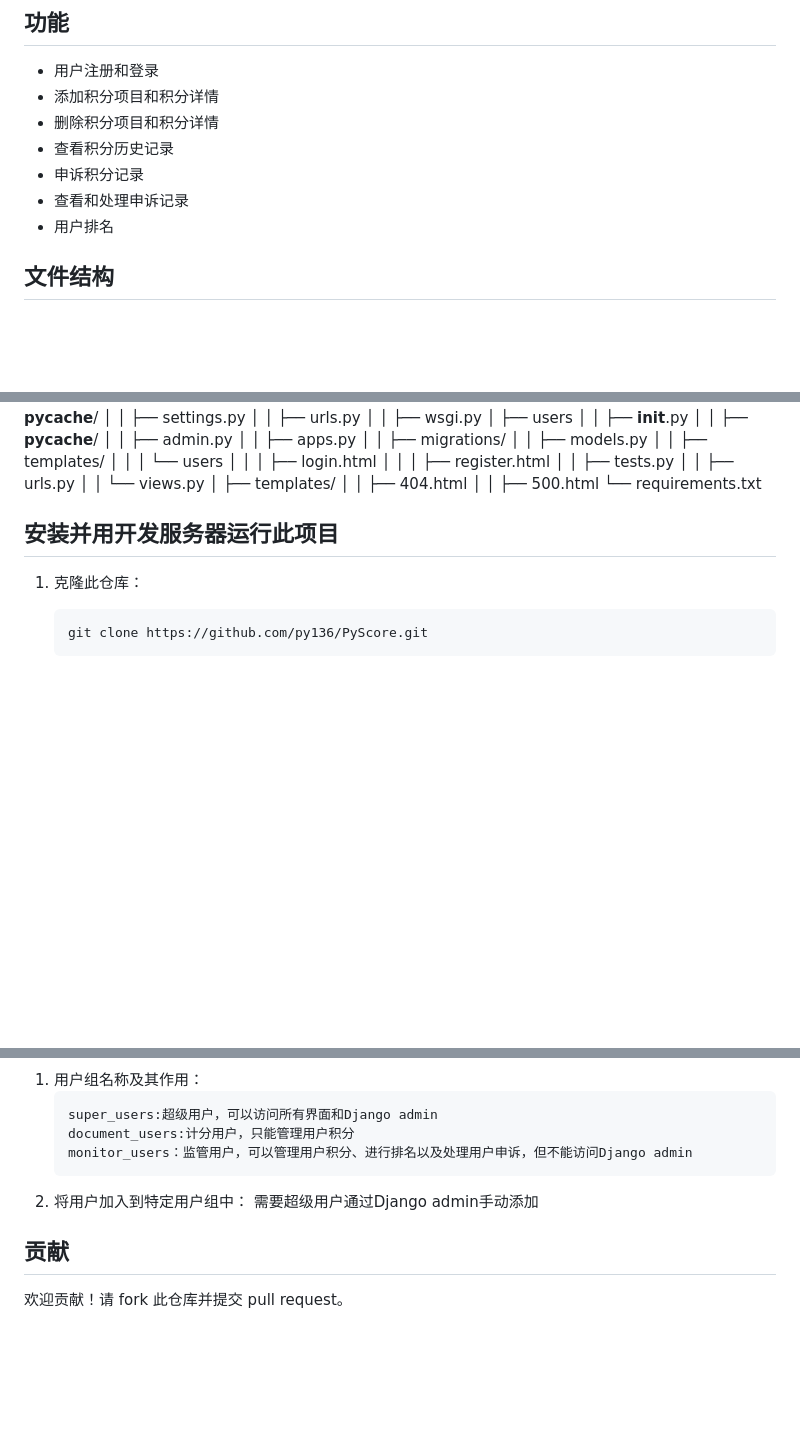
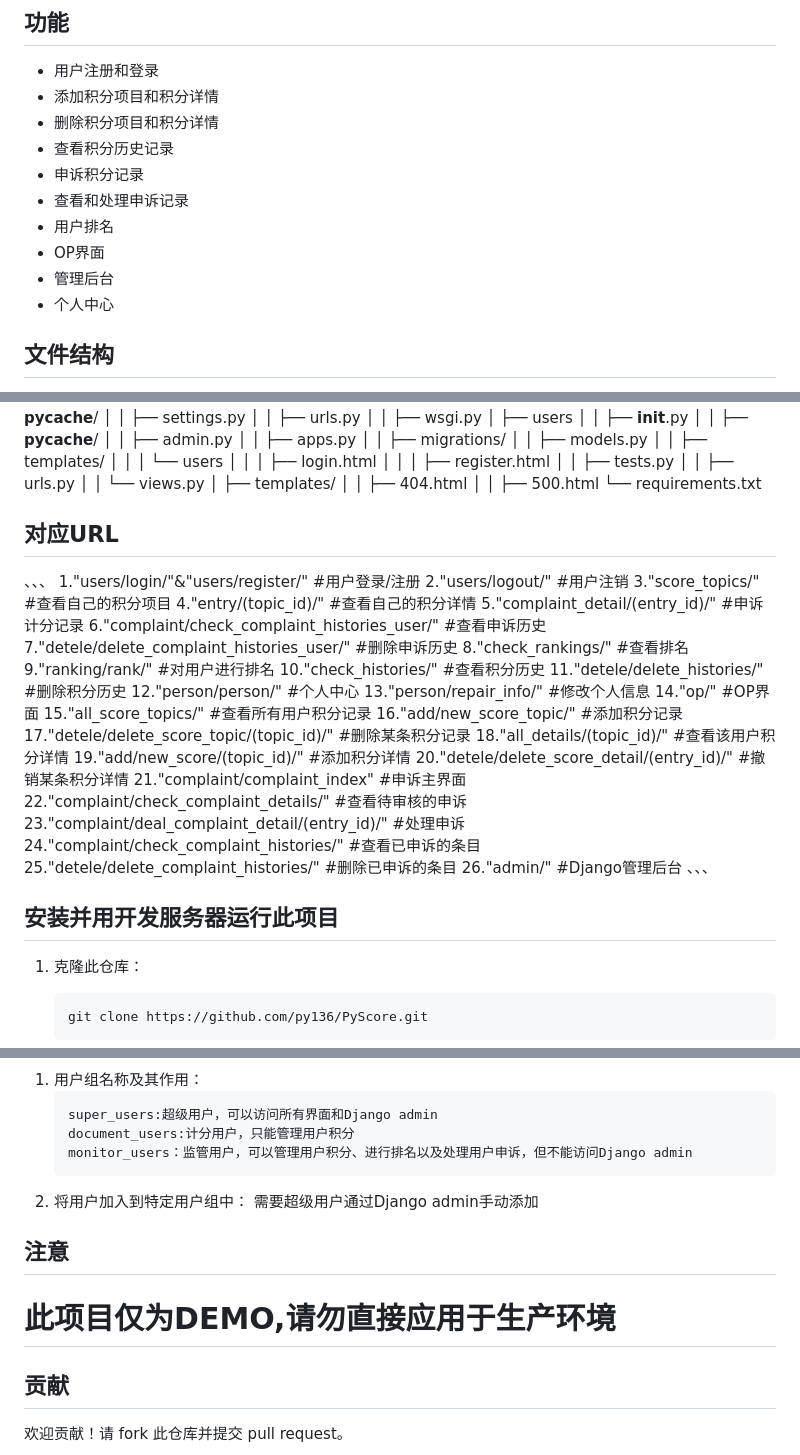
Before and after one commit to py136/PyScore, a Markdown page: readme.md, 3 parts joined by grey strips. Rendered like a GitHub page; blank space fills up the shorter version.

```diff
--- a/readme.md
+++ b/readme.md
@@ -11,6 +11,9 @@ PyScore 是一个基于 Django 的积分管理系统，允许用户添加、删
 - 申诉积分记录
 - 查看和处理申诉记录
 - 用户排名
+- OP界面
+- 管理后台
+- 个人中心
 
 ## 文件结构
 .
@@ -149,6 +152,36 @@ PyScore 是一个基于 Django 的积分管理系统，允许用户添加、删
 │   │   ├── 500.html
 └── requirements.txt
 
+## 对应URL
+、、、
+1."users/login/"&"users/register/"    #用户登录/注册
+2."users/logout/"       #用户注销
+3."score_topics/"       #查看自己的积分项目
+4."entry/(topic_id)/"     #查看自己的积分详情
+5."complaint_detail/(entry_id)/"     #申诉计分记录
+6."complaint/check_complaint_histories_user/"         #查看申诉历史
+7."detele/delete_complaint_histories_user/"          #删除申诉历史
+8."check_rankings/"                 #查看排名
+9."ranking/rank/"                  #对用户进行排名
+10."check_histories/"                #查看积分历史
+11."detele/delete_histories/"         #删除积分历史
+12."person/person/"                #个人中心
+13."person/repair_info/"            #修改个人信息
+14."op/"                           #OP界面
+15."all_score_topics/"           #查看所有用户积分记录
+16."add/new_score_topic/"             #添加积分记录
+17."detele/delete_score_topic/(topic_id)/"      #删除某条积分记录
+18."all_details/(topic_id)/"              #查看该用户积分详情
+19."add/new_score/(topic_id)/"            #添加积分详情
+20."detele/delete_score_detail/(entry_id)/"      #撤销某条积分详情
+21."complaint/complaint_index"                    #申诉主界面
+22."complaint/check_complaint_details/"         #查看待审核的申诉
+23."complaint/deal_complaint_detail/(entry_id)/"       #处理申诉
+24."complaint/check_complaint_histories/"             #查看已申诉的条目
+25."detele/delete_complaint_histories/"             #删除已申诉的条目
+26."admin/"                                   #Django管理后台
+、、、
+
 
 ## 安装并用开发服务器运行此项目
 
@@ -234,6 +267,9 @@ PyScore 是一个基于 Django 的积分管理系统，允许用户添加、删
 2. 将用户加入到特定用户组中：
     需要超级用户通过Django admin手动添加
 
+## 注意
+# 此项目仅为DEMO,请勿直接应用于生产环境
+
 ## 贡献
 
 欢迎贡献！请 fork 此仓库并提交 pull request。
```
